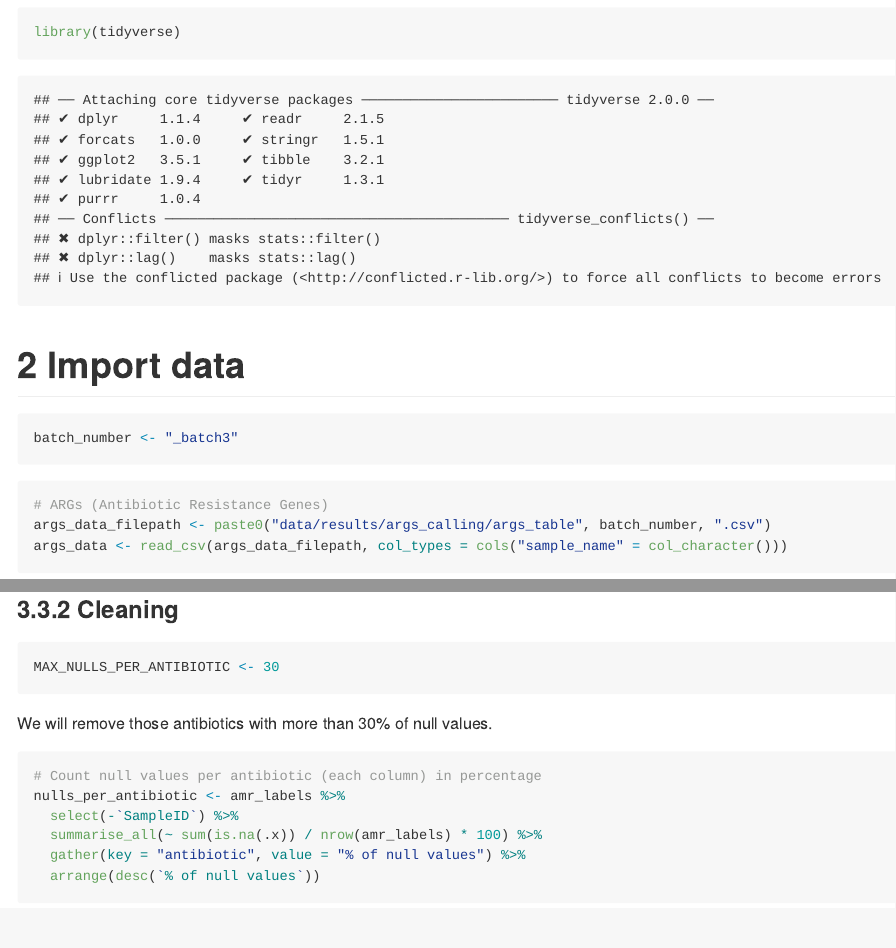
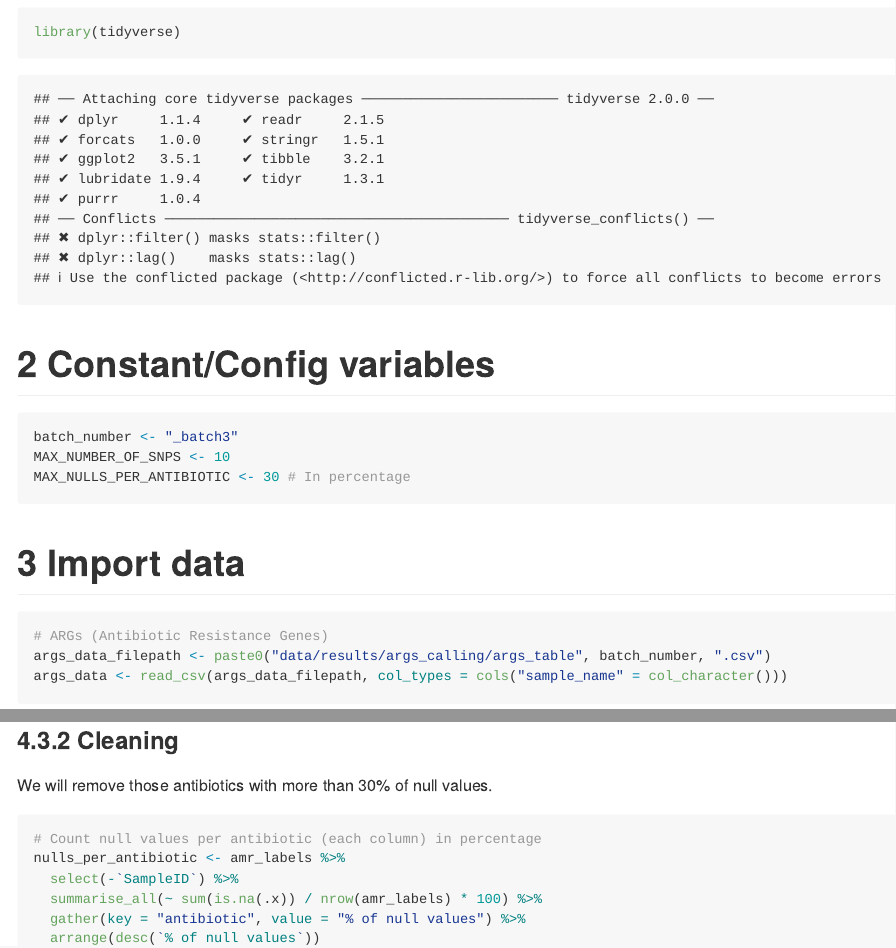
Before and after one commit to geovalexis/ml-in-args, an R Markdown document (eda/data_exploration.Rmd): the page in a window 1100 px wide, from 660 px down before the commit and from 680 px down after it, so that both start at the same text, and a second part further down, joined at a grey line. Rendered offline with R 4.5, knitr and Pandoc, with nearby package versions; some code elsewhere in the file could not run offline; long lines of code are wrapped.

````diff
--- a/eda/data_exploration.Rmd
+++ b/eda/data_exploration.Rmd
@@ -21,11 +21,15 @@
 library(tidyverse)
 ```
 
-# Import data
+# Constant/Config variables
 
 ```{r}
 batch_number <- "_batch3"
+MAX_NUMBER_OF_SNPS <- 10
+MAX_NULLS_PER_ANTIBIOTIC <- 30 # In percentage
 ```
+
+# Import data
 
 ```{r}
 # ARGs (Antibiotic Resistance Genes)
@@ -305,10 +308,6 @@
 
 ### Cleaning
 
-```{r}
-MAX_NULLS_PER_ANTIBIOTIC <- 30
-```
-
 We will remove those antibiotics with more than `r MAX_NULLS_PER_ANTIBIOTIC`% of null values.
 
 ```{r}
````
Also changed, not shown: eda/data_exploration.html, eda/data_exploration.md, eda/figures/unnamed-chunk-18-1.png, eda/figures/unnamed-chunk-23-1.png (added), eda/figures/unnamed-chunk-24-1.png, eda/figures/unnamed-chunk-25-1.png, eda/figures/unnamed-chunk-26-1.png, eda/data_exploration.Rmd (1 more changed lines).
